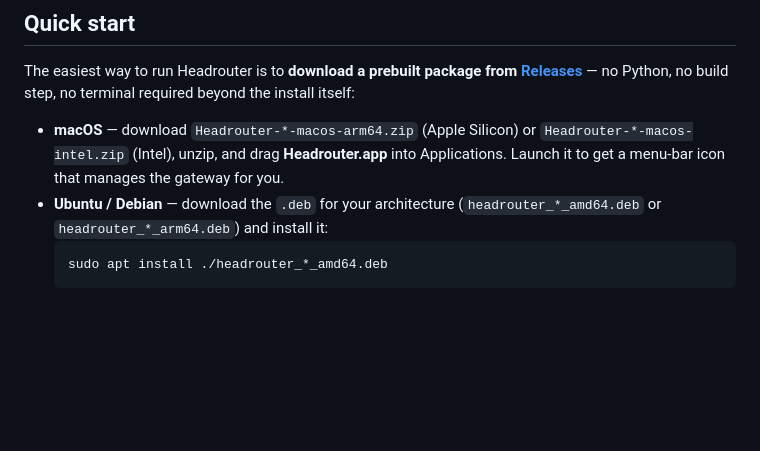
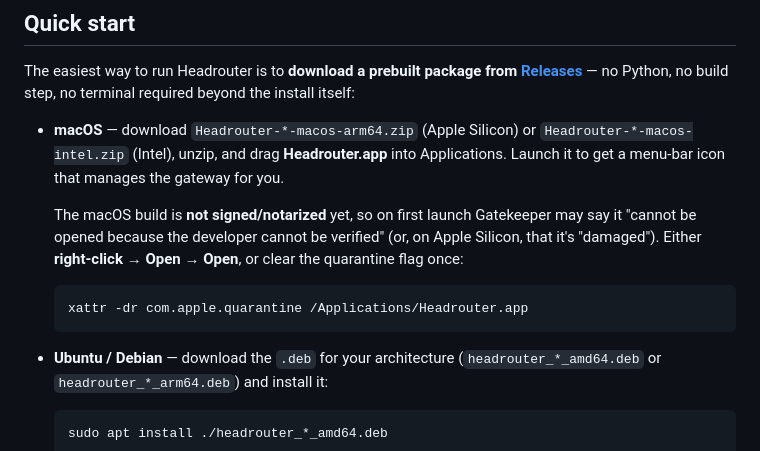
Before and after one commit to teomurgi/headrouter, a Markdown page: README.md, the part around the change. Rendered like a GitHub page; blank space fills up the shorter version.

Commit message:
docs(readme): note unsigned-macOS Gatekeeper workaround in quick start

````diff
--- a/README.md
+++ b/README.md
@@ -112,6 +112,14 @@ build step, no terminal required beyond the install itself:
   `Headrouter-*-macos-intel.zip` (Intel), unzip, and drag **Headrouter.app**
   into Applications. Launch it to get a menu-bar icon that manages the gateway
   for you.
+
+  The macOS build is **not signed/notarized** yet, so on first launch Gatekeeper
+  may say it "cannot be opened because the developer cannot be verified" (or, on
+  Apple Silicon, that it's "damaged"). Either **right-click → Open → Open**, or
+  clear the quarantine flag once:
+  ```bash
+  xattr -dr com.apple.quarantine /Applications/Headrouter.app
+  ```
 - **Ubuntu / Debian** — download the `.deb` for your architecture
   (`headrouter_*_amd64.deb` or `headrouter_*_arm64.deb`) and install it:
   ```bash
````
